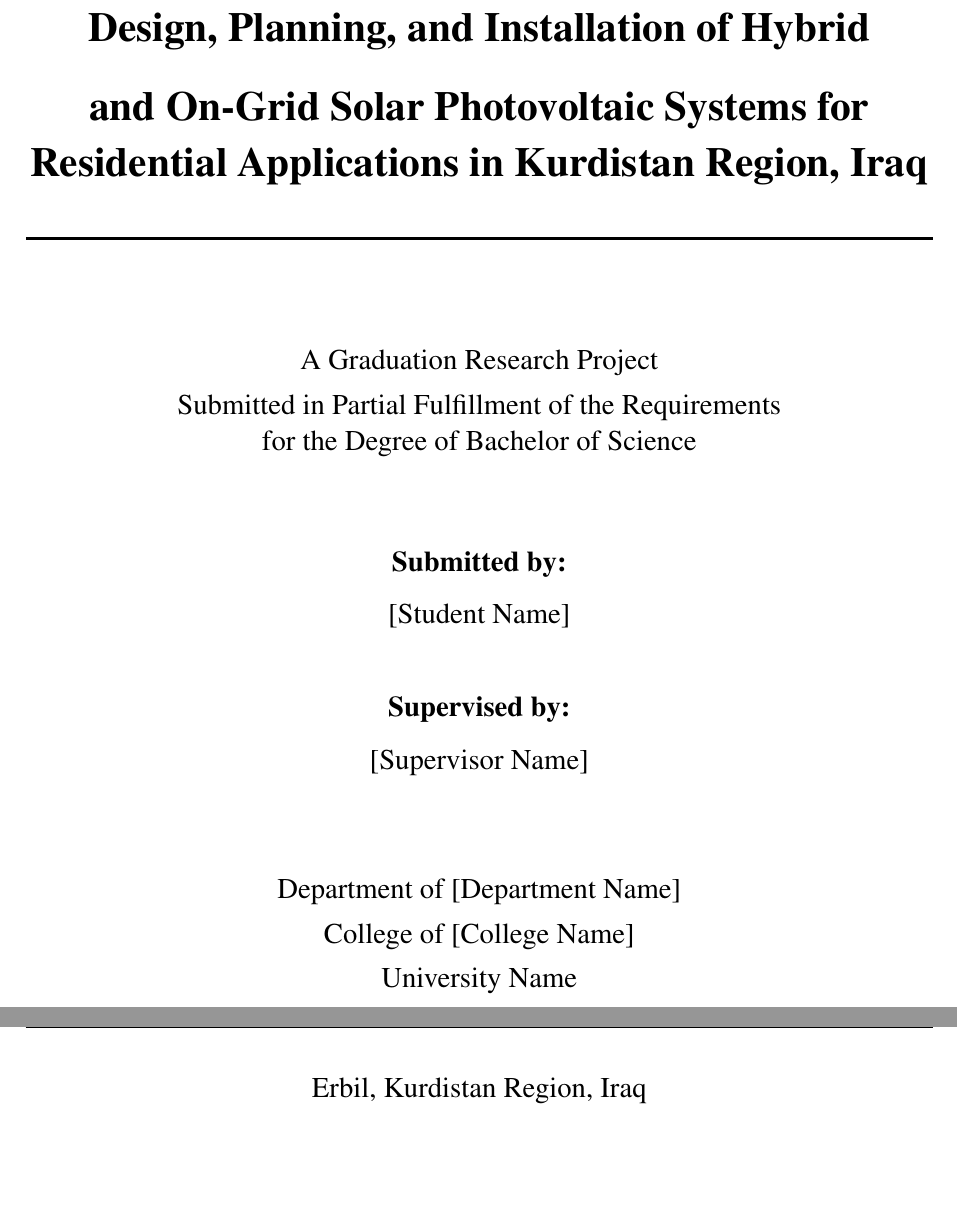
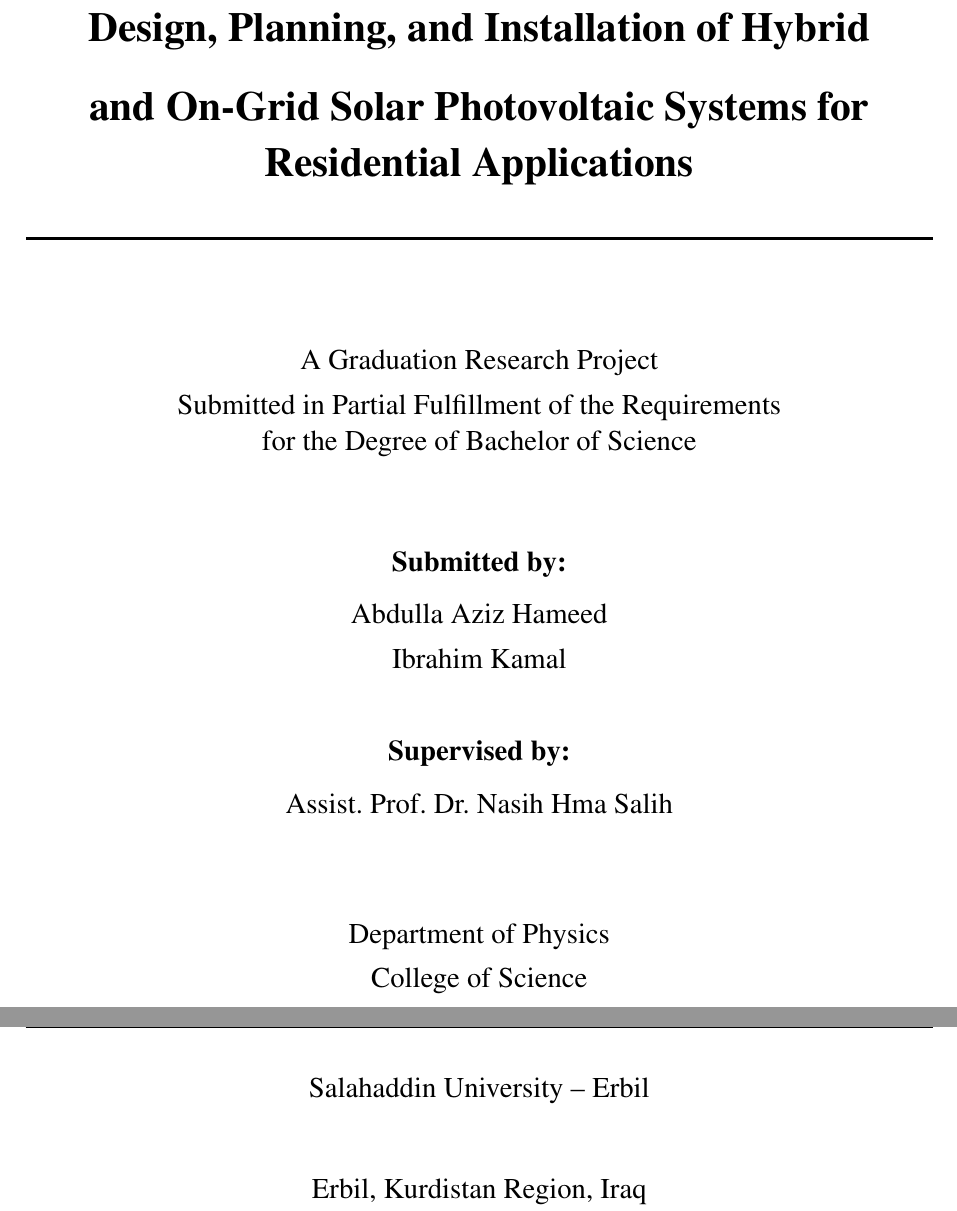
Before and after one commit to Abdulla090/solar-pv-research, a LaTeX thesis (main.tex): two parts of pages 1 and 2 of 58, joined at a grey line, cut so that both start at the same text, the shorter picture padded with empty space. The pictures show the PDF file main.pdf that the author committed with the source.

Commit message:
Update title page: add student names, supervisor, department details

```diff
--- a/main.tex
+++ b/main.tex
@@ -68,7 +68,7 @@
     \rule{\textwidth}{1.5pt}\\[0.5cm]
     {\LARGE\bfseries Design, Planning, and Installation of Hybrid\\[0.3cm]
     and On-Grid Solar Photovoltaic Systems for\\[0.3cm]
-    Residential Applications in Kurdistan Region, Iraq}\\[0.5cm]
+    Residential Applications}\\[0.5cm]
     \rule{\textwidth}{1.5pt}\\[1.5cm]
 
     {\large A Graduation Research Project\\
@@ -76,14 +76,15 @@
     for the Degree of Bachelor of Science}\\[1.5cm]
 
     {\large\textbf{Submitted by:}}\\[0.3cm]
-    {\large [Student Name]}\\[1cm]
+    {\large Abdulla Aziz Hameed}\\[0.15cm]
+    {\large Ibrahim Kamal}\\[1cm]
 
     {\large\textbf{Supervised by:}}\\[0.3cm]
-    {\large [Supervisor Name]}\\[1.5cm]
+    {\large Assist.\ Prof.\ Dr.\ Nasih Hma Salih}\\[1.5cm]
 
-    {\large Department of [Department Name]\\
-    College of [College Name]\\
-    [University Name]}\\[1cm]
+    {\large Department of Physics\\
+    College of Science\\
+    Salahaddin University -- Erbil}\\[1cm]
 
     {\large Erbil, Kurdistan Region, Iraq\\
     2026}
```
Also changed, not shown: main.pdf.
